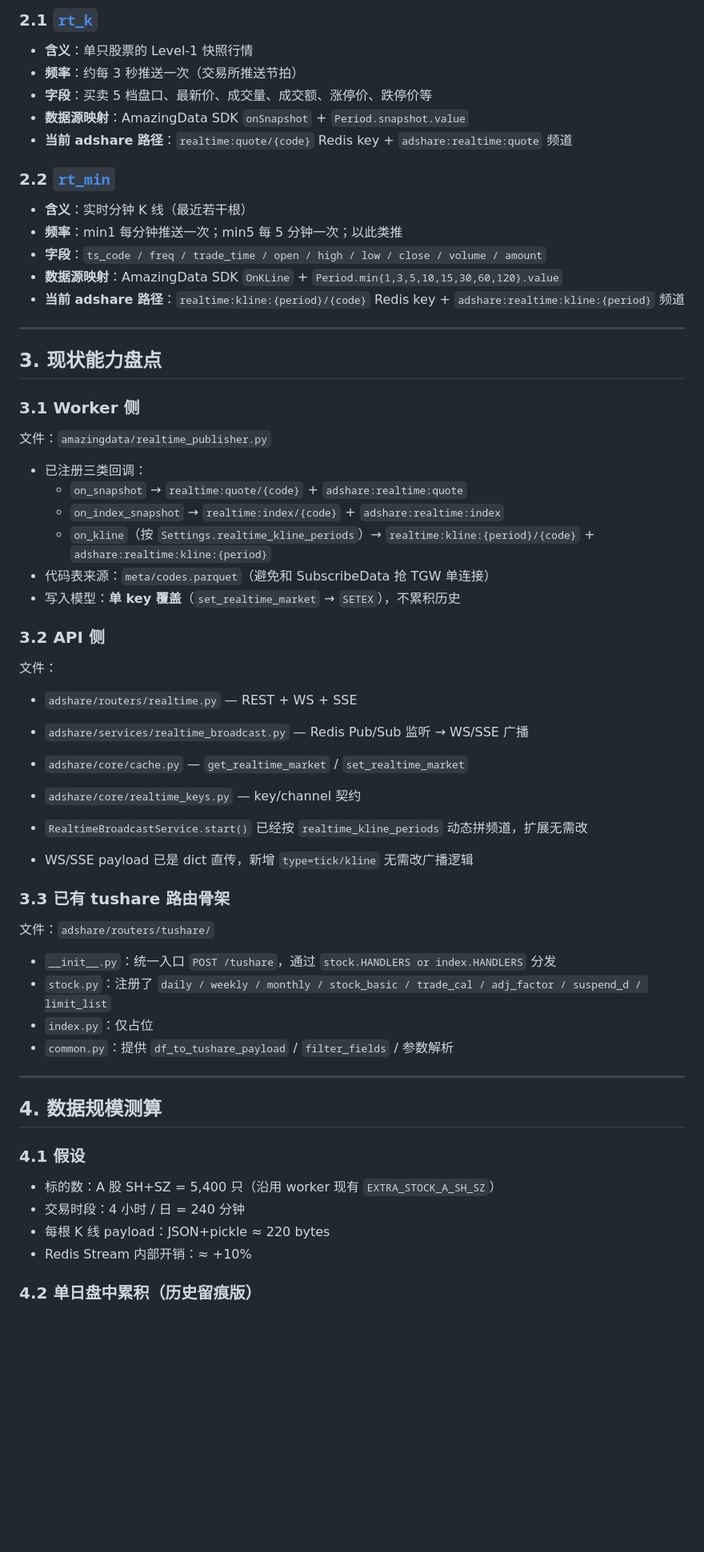
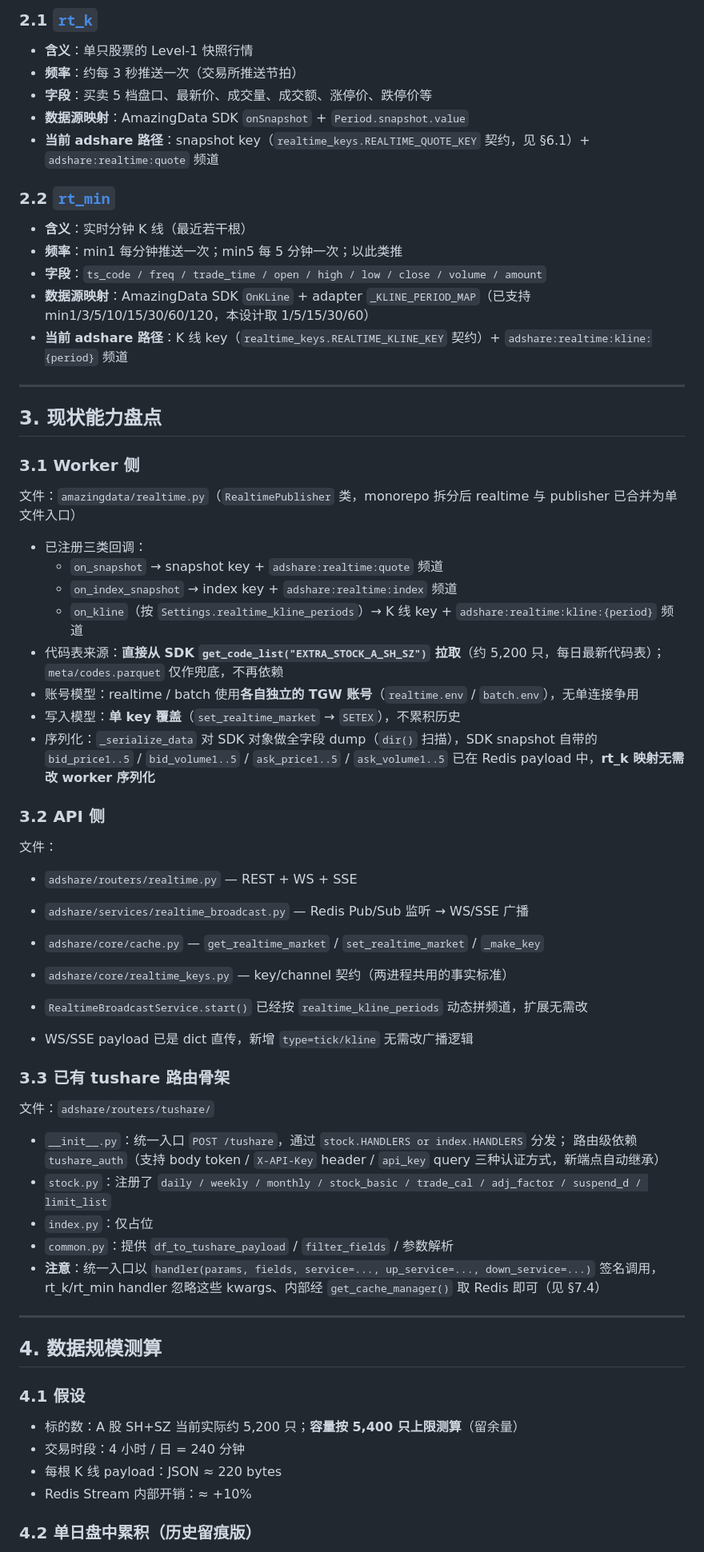
Before and after one commit to KowL/adshare, a Markdown page: docs/realtime-tushare-extension.md, the part around one of its changes. Shown at 80% size. Drawn GitHub-style; blank space fills up the shorter version.

```diff
--- a/docs/realtime-tushare-extension.md
+++ b/docs/realtime-tushare-extension.md
@@ -47,15 +50,15 @@ adshare 当前已具备实时行情链路：
 - **频率**：约每 3 秒推送一次（交易所推送节拍）
 - **字段**：买卖 5 档盘口、最新价、成交量、成交额、涨停价、跌停价等
 - **数据源映射**：AmazingData SDK `onSnapshot` + `Period.snapshot.value`
-- **当前 adshare 路径**：`realtime:quote/{code}` Redis key + `adshare:realtime:quote` 频道
+- **当前 adshare 路径**：snapshot key（`realtime_keys.REALTIME_QUOTE_KEY` 契约，见 §6.1）+ `adshare:realtime:quote` 频道
 
 ### 2.2 [`rt_min`](https://tushare.pro/document/2?doc_id=374)
 
 - **含义**：实时分钟 K 线（最近若干根）
 - **频率**：min1 每分钟推送一次；min5 每 5 分钟一次；以此类推
 - **字段**：`ts_code / freq / trade_time / open / high / low / close / volume / amount`
-- **数据源映射**：AmazingData SDK `OnKLine` + `Period.min{1,3,5,10,15,30,60,120}.value`
-- **当前 adshare 路径**：`realtime:kline:{period}/{code}` Redis key + `adshare:realtime:kline:{period}` 频道
+- **数据源映射**：AmazingData SDK `OnKLine` + adapter `_KLINE_PERIOD_MAP`（已支持 min1/3/5/10/15/30/60/120，本设计取 1/5/15/30/60）
+- **当前 adshare 路径**：K 线 key（`realtime_keys.REALTIME_KLINE_KEY` 契约）+ `adshare:realtime:kline:{period}` 频道
 
 ---
 
@@ -63,22 +66,24 @@ adshare 当前已具备实时行情链路：
 
 ### 3.1 Worker 侧
 
-文件：`amazingdata/realtime_publisher.py`
+文件：`amazingdata/realtime.py`（`RealtimePublisher` 类，monorepo 拆分后 realtime 与 publisher 已合并为单文件入口）
 
 - 已注册三类回调：
-  - `on_snapshot` → `realtime:quote/{code}` + `adshare:realtime:quote`
-  - `on_index_snapshot` → `realtime:index/{code}` + `adshare:realtime:index`
-  - `on_kline`（按 `Settings.realtime_kline_periods`）→ `realtime:kline:{period}/{code}` + `adshare:realtime:kline:{period}`
-- 代码表来源：`meta/codes.parquet`（避免和 SubscribeData 抢 TGW 单连接）
+  - `on_snapshot` → snapshot key + `adshare:realtime:quote` 频道
+  - `on_index_snapshot` → index key + `adshare:realtime:index` 频道
+  - `on_kline`（按 `Settings.realtime_kline_periods`）→ K 线 key + `adshare:realtime:kline:{period}` 频道
+- 代码表来源：**直接从 SDK `get_code_list("EXTRA_STOCK_A_SH_SZ")` 拉取**（约 5,200 只，每日最新代码表）；`meta/codes.parquet` 仅作兜底，不再依赖
+- 账号模型：realtime / batch 使用**各自独立的 TGW 账号**（`realtime.env` / `batch.env`），无单连接争用
 - 写入模型：**单 key 覆盖**（`set_realtime_market` → `SETEX`），不累积历史
+- 序列化：`_serialize_data` 对 SDK 对象做全字段 dump（`dir()` 扫描），SDK snapshot 自带的 `bid_price1..5` / `bid_volume1..5` / `ask_price1..5` / `ask_volume1..5` 已在 Redis payload 中，**rt_k 映射无需改 worker 序列化**
 
 ### 3.2 API 侧
 
 文件：
 - `adshare/routers/realtime.py` — REST + WS + SSE
 - `adshare/services/realtime_broadcast.py` — Redis Pub/Sub 监听 → WS/SSE 广播
-- `adshare/core/cache.py` — `get_realtime_market` / `set_realtime_market`
-- `adshare/core/realtime_keys.py` — key/channel 契约
+- `adshare/core/cache.py` — `get_realtime_market` / `set_realtime_market` / `_make_key`
+- `adshare/core/realtime_keys.py` — key/channel 契约（两进程共用的事实标准）
 
 - `RealtimeBroadcastService.start()` 已经按 `realtime_kline_periods` 动态拼频道，扩展无需改
 - WS/SSE payload 已是 dict 直传，新增 `type=tick/kline` 无需改广播逻辑
@@ -87,10 +92,13 @@ adshare 当前已具备实时行情链路：
 
 文件：`adshare/routers/tushare/`
 
-- `__init__.py`：统一入口 `POST /tushare`，通过 `stock.HANDLERS or index.HANDLERS` 分发
+- `__init__.py`：统一入口 `POST /tushare`，通过 `stock.HANDLERS or index.HANDLERS` 分发；
+  路由级依赖 `tushare_auth`（支持 body token / `X-API-Key` header / `api_key` query 三种认证方式，新端点自动继承）
 - `stock.py`：注册了 `daily / weekly / monthly / stock_basic / trade_cal / adj_factor / suspend_d / limit_list`
 - `index.py`：仅占位
 - `common.py`：提供 `df_to_tushare_payload` / `filter_fields` / 参数解析
+- **注意**：统一入口以 `handler(params, fields, service=..., up_service=..., down_service=...)` 签名调用，
+  rt_k/rt_min handler 忽略这些 kwargs、内部经 `get_cache_manager()` 取 Redis 即可（见 §7.4）
 
 ---
 
@@ -98,9 +106,9 @@ adshare 当前已具备实时行情链路：
 
 ### 4.1 假设
 
-- 标的数：A 股 SH+SZ = 5,400 只（沿用 worker 现有 `EXTRA_STOCK_A_SH_SZ`）
+- 标的数：A 股 SH+SZ 当前实际约 5,200 只；**容量按 5,400 只上限测算**（留余量）
 - 交易时段：4 小时 / 日 = 240 分钟
-- 每根 K 线 payload：JSON+pickle ≈ 220 bytes
+- 每根 K 线 payload：JSON ≈ 220 bytes
 - Redis Stream 内部开销：≈ +10%
 
 ### 4.2 单日盘中累积（历史留痕版）
```
Also changed, not shown: other parts of docs/realtime-tushare-extension.md (+109 -59 lines).
